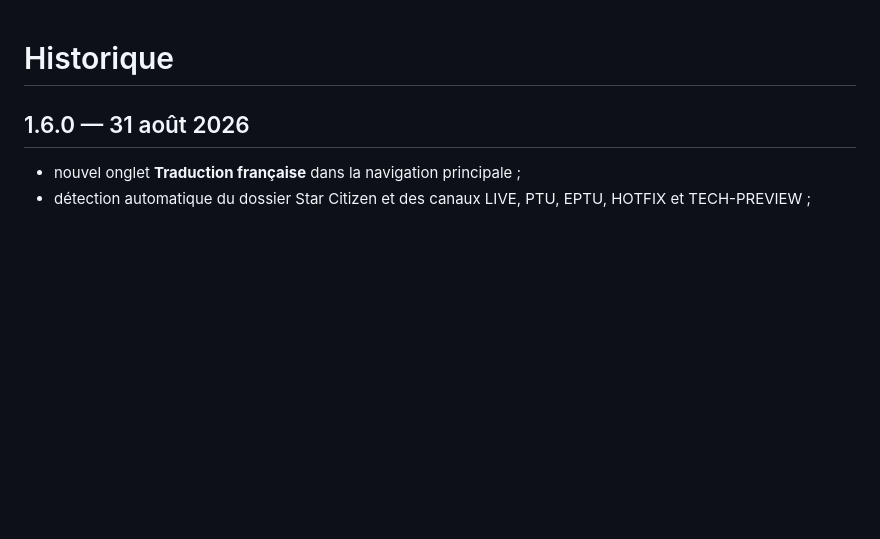
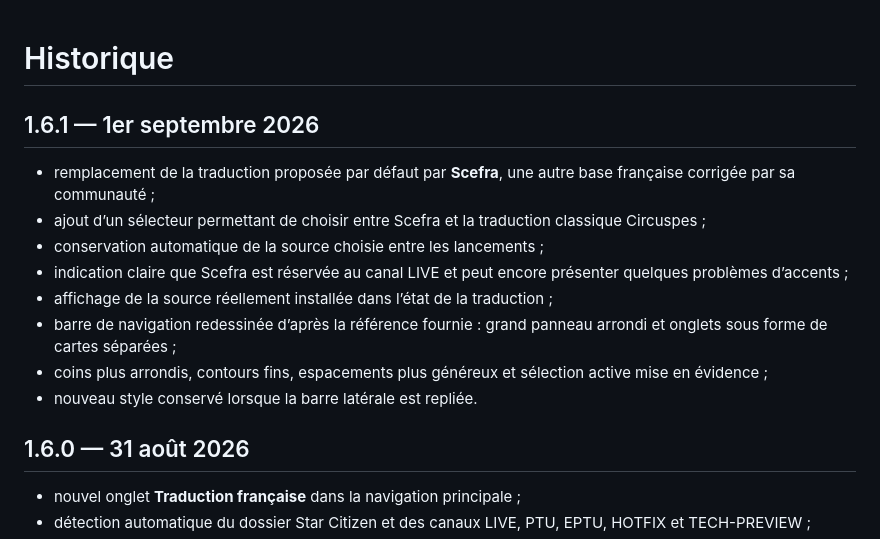
Before and after one commit to AsteriaxQG/AsteriaxVerse, a Markdown page: CHANGELOG.md, the part around the change. Drawn GitHub-style; blank space fills up the shorter version.

Commit message:
Asteriax Verse 1.6.1 — CHANGELOG.md

```diff
--- a/CHANGELOG.md
+++ b/CHANGELOG.md
@@ -1,4 +1,15 @@
 # Historique
+
+## 1.6.1 — 1er septembre 2026
+
+- remplacement de la traduction proposée par défaut par **Scefra**, une autre base française corrigée par sa communauté ;
+- ajout d’un sélecteur permettant de choisir entre Scefra et la traduction classique Circuspes ;
+- conservation automatique de la source choisie entre les lancements ;
+- indication claire que Scefra est réservée au canal LIVE et peut encore présenter quelques problèmes d’accents ;
+- affichage de la source réellement installée dans l’état de la traduction ;
+- barre de navigation redessinée d’après la référence fournie : grand panneau arrondi et onglets sous forme de cartes séparées ;
+- coins plus arrondis, contours fins, espacements plus généreux et sélection active mise en évidence ;
+- nouveau style conservé lorsque la barre latérale est repliée.
 
 ## 1.6.0 — 31 août 2026
 
```
